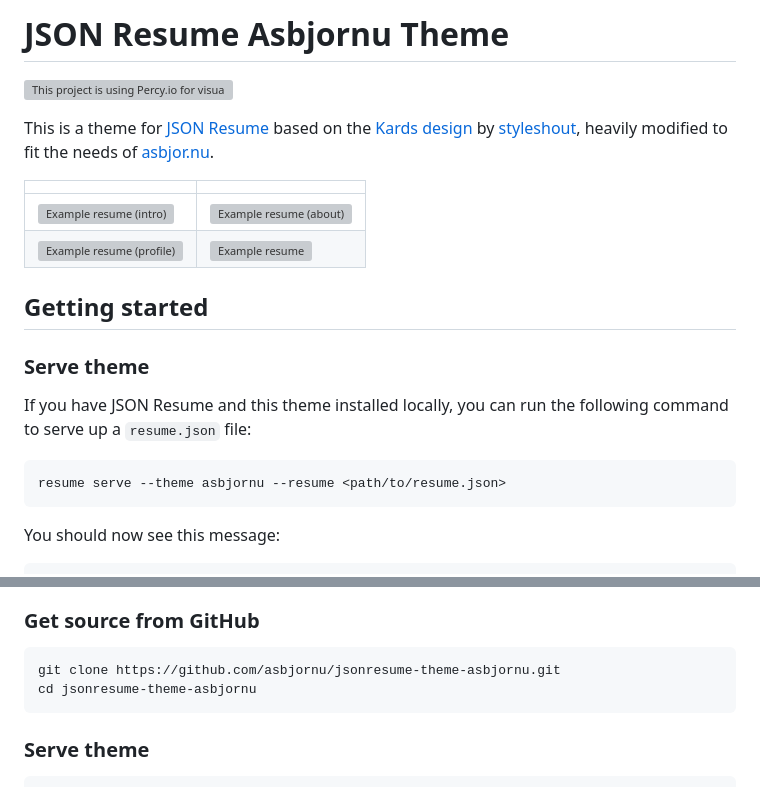
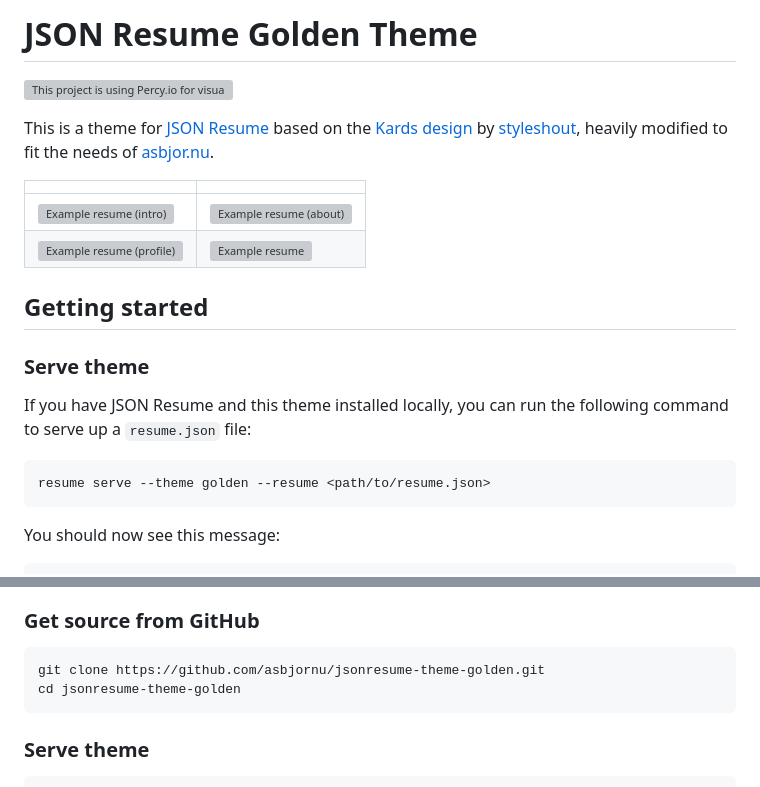
Before and after one commit to XuluWarrior/jsonresume-theme-kards, a Markdown page: README.md, 2 parts joined by grey strips. Drawn GitHub-style; grey boxes are pictures that could not be loaded.

Commit message:
Rename theme to "golden"

````diff
--- a/README.md
+++ b/README.md
@@ -1,2 +1,2 @@
-# JSON Resume Asbjornu Theme
+# JSON Resume Golden Theme
 
@@ -17,7 +17,7 @@ If you have JSON Resume and this theme installed locally, you can run the
 following command to serve up a `resume.json` file:
 
 ```sh
-resume serve --theme asbjornu --resume <path/to/resume.json>
+resume serve --theme golden --resume <path/to/resume.json>
 ```
 
 You should now see this message:
@@ -37,8 +37,8 @@ the below instructions.
 ### Get source from GitHub
 
 ```sh
-git clone https://github.com/asbjornu/jsonresume-theme-asbjornu.git
-cd jsonresume-theme-asbjornu
+git clone https://github.com/asbjornu/jsonresume-theme-golden.git
+cd jsonresume-theme-golden
 ```
 
 ### Serve theme
````
Also changed, not shown: other parts of README.md (+3 -3 lines).
